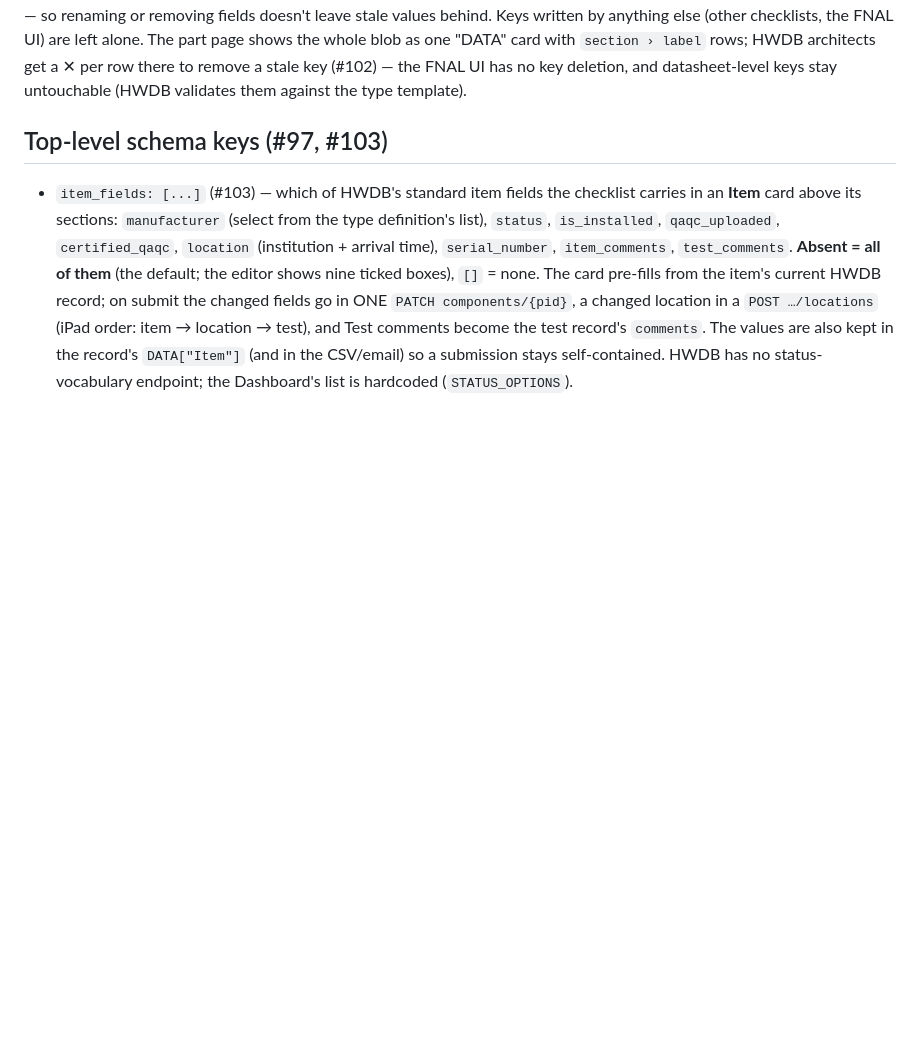
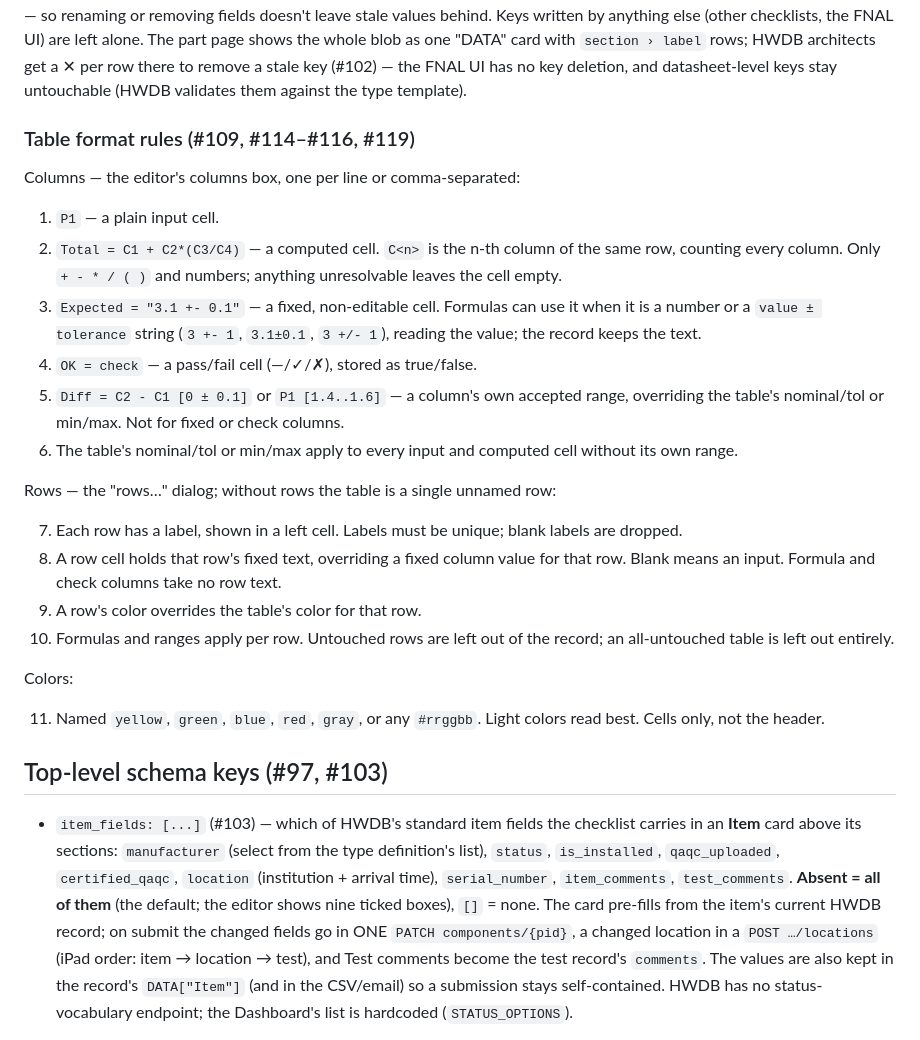
Before and after one commit to BNLIF/cets, a Markdown page: docs/checklists/README.md, the part around the change. GitHub-like rendering; blank space fills up the shorter version.

Commit message:
docs: table format rules for checklist authors
Co-Authored-By: Claude Fable 5 <noreply@anthropic.com>

```diff
--- a/docs/checklists/README.md
+++ b/docs/checklists/README.md
@@ -104,6 +104,40 @@ whole blob as one "DATA" card with `section › label` rows; HWDB architects
 get a ✕ per row there to remove a stale key (#102) — the FNAL UI has no
 key deletion, and datasheet-level keys stay untouchable (HWDB validates
 them against the type template).
+
+### Table format rules (#109, #114–#116, #119)
+
+Columns — the editor's columns box, one per line or comma-separated:
+
+1. `P1` — a plain input cell.
+2. `Total = C1 + C2*(C3/C4)` — a computed cell. `C<n>` is the n-th column
+   of the same row, counting every column. Only `+ - * / ( )` and numbers;
+   anything unresolvable leaves the cell empty.
+3. `Expected = "3.1 +- 0.1"` — a fixed, non-editable cell. Formulas can use
+   it when it is a number or a `value ± tolerance` string (`3 +- 1`,
+   `3.1±0.1`, `3 +/- 1`), reading the value; the record keeps the text.
+4. `OK = check` — a pass/fail cell (—/✓/✗), stored as true/false.
+5. `Diff = C2 - C1 [0 ± 0.1]` or `P1 [1.4..1.6]` — a column's own accepted
+   range, overriding the table's nominal/tol or min/max. Not for fixed or
+   check columns.
+6. The table's nominal/tol or min/max apply to every input and computed
+   cell without its own range.
+
+Rows — the "rows…" dialog; without rows the table is a single unnamed row:
+
+7. Each row has a label, shown in a left cell. Labels must be unique;
+   blank labels are dropped.
+8. A row cell holds that row's fixed text, overriding a fixed column value
+   for that row. Blank means an input. Formula and check columns take no
+   row text.
+9. A row's color overrides the table's color for that row.
+10. Formulas and ranges apply per row. Untouched rows are left out of the
+    record; an all-untouched table is left out entirely.
+
+Colors:
+
+11. Named `yellow`, `green`, `blue`, `red`, `gray`, or any `#rrggbb`. Light
+    colors read best. Cells only, not the header.
 
 ## Top-level schema keys (#97, #103)
 
```
